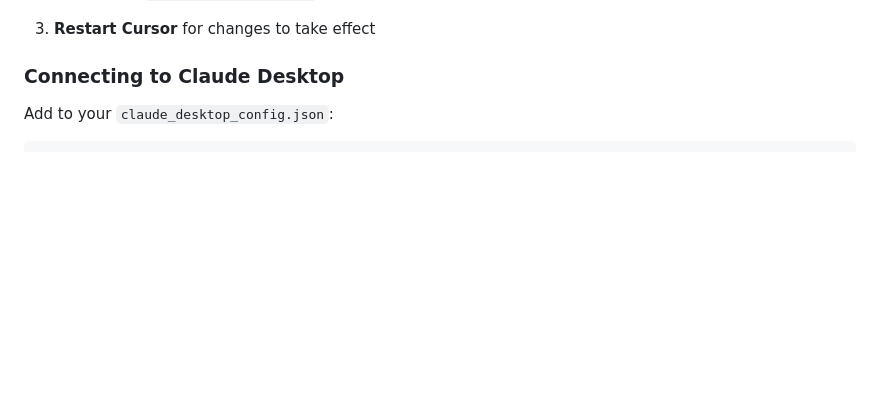
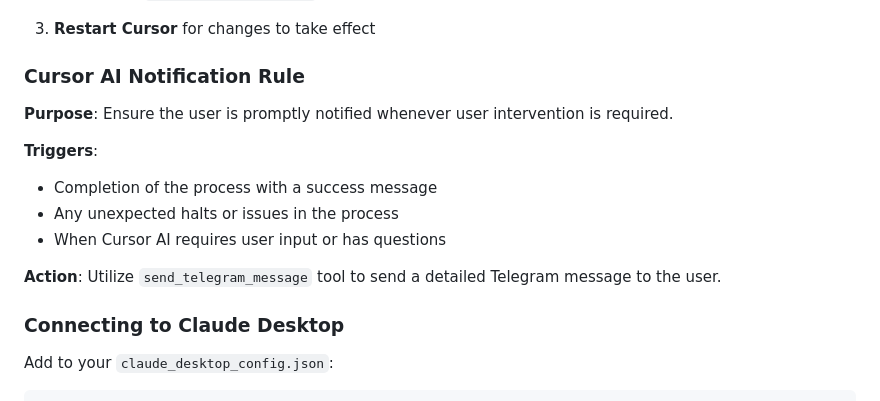
Before and after one commit to bonzhigh/MsgMCP, a Markdown page: README.md, the part around the change. Rendered like a GitHub page; blank space fills up the shorter version.

Commit message:
Add Cursor AI notification rule to README

```diff
--- a/README.md
+++ b/README.md
@@ -134,6 +134,17 @@ WEB_PORT=3000
        - `TELEGRAM_DEFAULT_USER`: (Optional) Default chat ID or username
 
 3. **Restart Cursor** for changes to take effect
+
+### Cursor AI Notification Rule
+
+**Purpose**: Ensure the user is promptly notified whenever user intervention is required.
+
+**Triggers**:
+- Completion of the process with a success message
+- Any unexpected halts or issues in the process
+- When Cursor AI requires user input or has questions
+
+**Action**: Utilize `send_telegram_message` tool to send a detailed Telegram message to the user.
 
 ### Connecting to Claude Desktop
 
```
